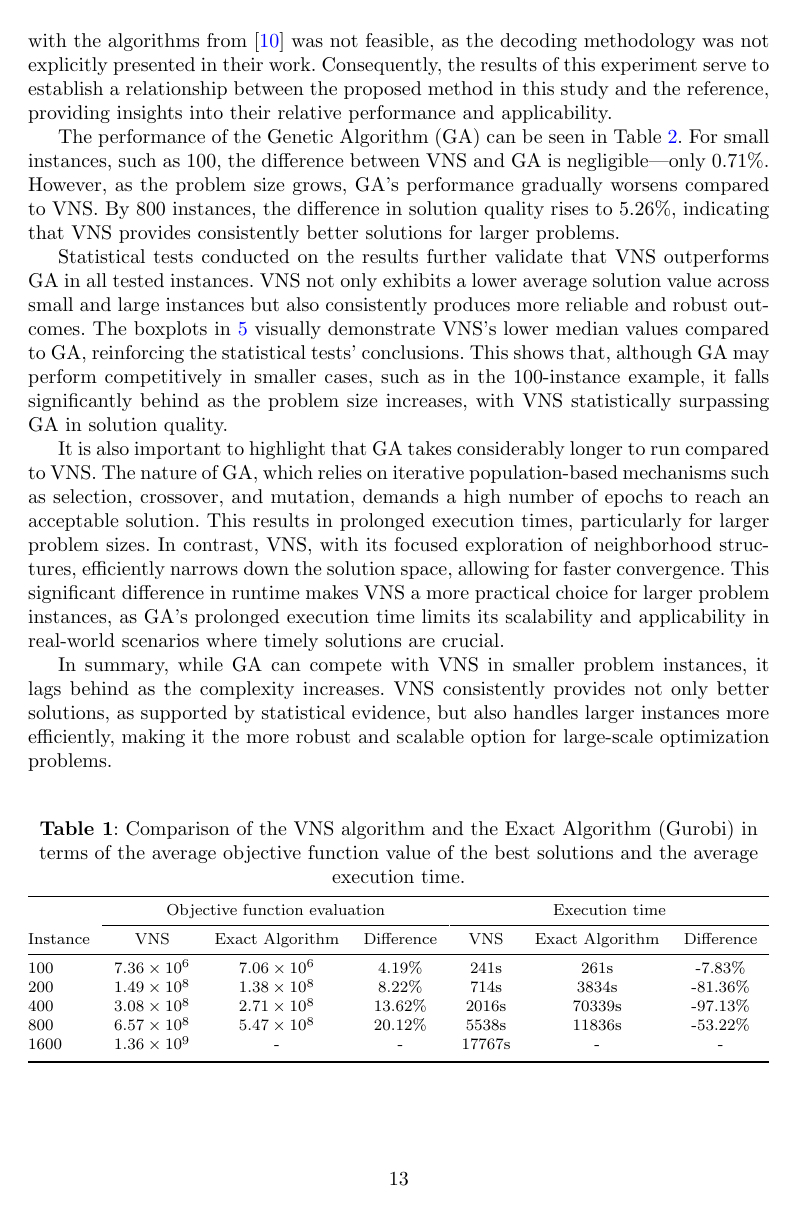
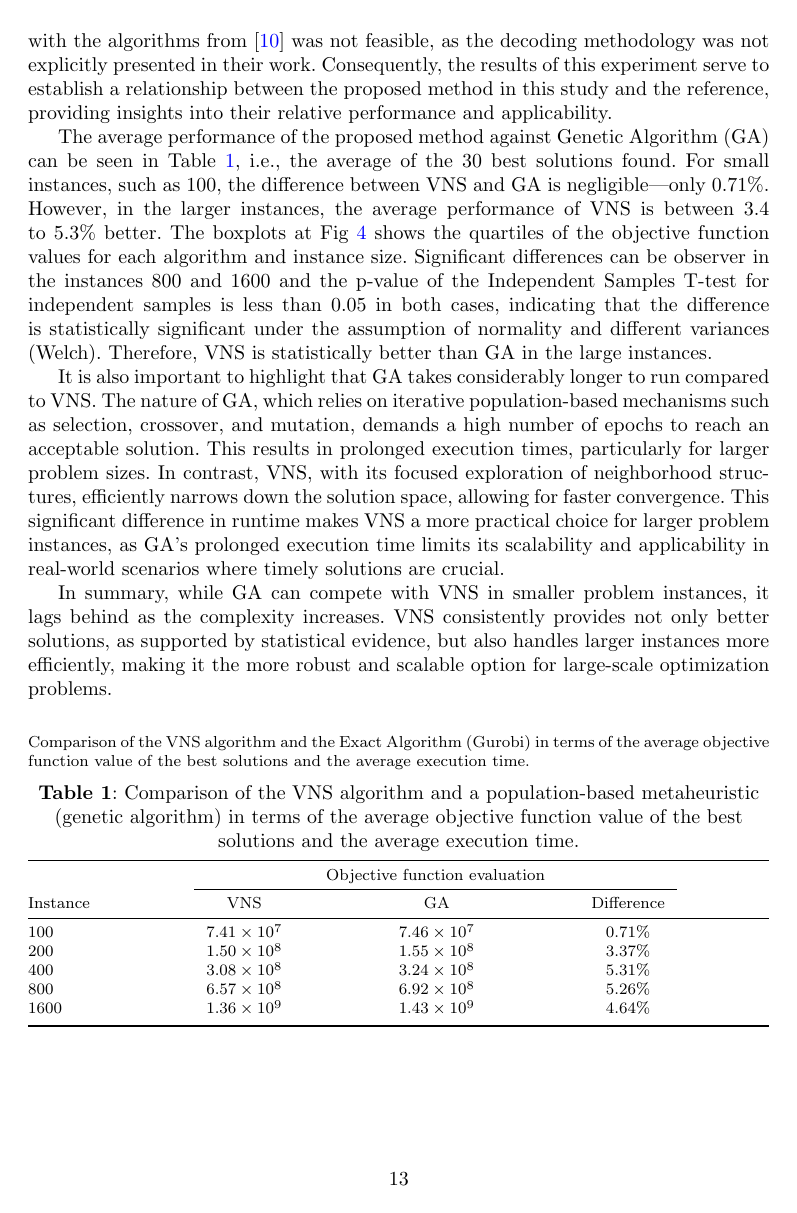
Before and after one commit to raissagd/Pistachio_CLSC, a LaTeX paper (sn-article-template/sn-article.tex): page 13 of 19. Compiled offline with pdfLaTeX.

Commit message:
Pequenas mudanças na seção 4.1

```diff
--- a/sn-article-template/sn-article.tex
+++ b/sn-article-template/sn-article.tex
@@ -505,15 +505,14 @@ The stopping criterion for the proposed method and the GA was set to 100,000 eva
 
 The objective of this experiment was to compare the proposed methodology with a method similar to those used in the primary reference \cite{rajabi2023utilizing}. However, a fair comparison with the algorithms from \cite{rajabi2023utilizing} was not feasible, as the decoding methodology was not explicitly presented in their work. Consequently, the results of this experiment serve to establish a relationship between the proposed method in this study and the reference, providing insights into their relative performance and applicability.
 
-The performance of the Genetic Algorithm (GA) can be seen in Table \ref{tab:comparison_vns_ga}. For small instances, such as 100, the
-difference between VNS and GA is negligible—only 0.71\%. However, as the problem size grows, GA's performance gradually worsens compared to VNS.
-By 800 instances, the difference in solution quality rises to 5.26\%, indicating that VNS provides consistently better solutions for larger problems.
+The average performance of the proposed method against Genetic Algorithm (GA) can be seen in Table \ref{tab:comparison_vns_ga}, i.e., the average of the 30 best solutions found. For small instances, such as 100, the difference between VNS and GA is negligible—only 0.71\%. However, in the larger instances, the average performance of VNS is between 3.4 to 5.3\% better. The boxplots at Fig \ref{fig:VNSxGA_boxplots} shows the quartiles of the objective function values for each algorithm and instance size. Significant differences can be observer in the instances 800 and 1600 and the p-value of the Independent Samples T-test for independent samples is less than 0.05 in both cases, indicating that the difference is statistically significant under the assumption of normality and different variances (Welch). Therefore, VNS is statistically better than GA in the large instances.
+% However, as the problem size grows, GA's performance gradually worsens compared to VNS. By 800 instances, the difference in solution quality rises to 5.26\%, indicating that VNS provides consistently better solutions for larger problems.
 
-Statistical tests conducted on the results further validate that VNS outperforms GA in all tested instances. VNS not only exhibits a lower average
-solution value across small and large instances but also consistently produces more reliable and robust outcomes. The boxplots in \ref{fig:VNSxGA_boxplots} visually
-demonstrate VNS's lower median values compared to GA, reinforcing the statistical tests' conclusions. This shows that, although GA may perform competitively
-in smaller cases, such as in the 100-instance example, it falls significantly behind as the problem size increases, with VNS statistically
-surpassing GA in solution quality.
+% Statistical tests conducted on the results further validate that VNS outperforms GA in all tested instances. VNS not only exhibits a lower average
+% solution value across small and large instances but also consistently produces more reliable and robust outcomes. The boxplots in \ref{fig:VNSxGA_boxplots} visually
+% demonstrate VNS's lower median values compared to GA, reinforcing the statistical tests' conclusions. This shows that, although GA may perform competitively
+% in smaller cases, such as in the 100-instance example, it falls significantly behind as the problem size increases, with VNS statistically
+% surpassing GA in solution quality.
 
 It is also important to highlight that GA takes considerably longer to run compared to VNS. The nature of GA, which relies on iterative
 population-based mechanisms such as selection, crossover, and mutation, demands a high number of epochs to reach an acceptable solution.
@@ -567,24 +566,8 @@ and scalable option for large-scale optimization problems.
     \label{fig:VNSxGA_boxplots}
 \end{figure}
 
-\begin{table}[h]
-    \caption{Comparison of the VNS algorithm and the Exact Algorithm (Gurobi) in terms of the average objective function value of the best solutions and the average execution time.}\label{tab2}
-    \label{tab:comparison_vns_gurobi}
-    \begin{tabular*}{\textwidth}{@{\extracolsep\fill}lcccccc}
-    \toprule%
-    & \multicolumn{3}{@{}c@{}}{Objective function evaluation} & \multicolumn{3}{@{}c@{}}{Execution time} \\\cmidrule{2-4}\cmidrule{5-7}%
-    Instance & VNS & Exact Algorithm & Difference & VNS & Exact Algorithm  & Difference \\
-    \midrule
-    100  & $7.36 \times 10^6$  & $7.06 \times 10^6$  & 4.19\%   & 241s  & 261s  & -7.83\% \\
-    200  & $1.49 \times 10^8$  & $1.38 \times 10^8$  & 8.22\%   & 714s  & 3834s & -81.36\% \\
-    400  & $3.08 \times 10^8$  & $2.71 \times 10^8$  & 13.62\%  & 2016s & 70339s & -97.13\% \\
-    800  & $6.57 \times 10^8$  & $5.47 \times 10^8$  & 20.12\%  & 5538s & 11836s & -53.22\% \\
-    1600 & $1.36 \times 10^9$  & -                  & -        & 17767s & -      & - \\
-    \botrule
-    \end{tabular*}
-\end{table}
 
-\begin{table}[h]
+\begin{table}[!htb]
     \caption{Comparison of the VNS algorithm and a population-based metaheuristic (genetic algorithm) in terms of the average objective function value of the best solutions and the average execution time.}\label{tab2}
     \label{tab:comparison_vns_ga}
     Comparison of the VNS algorithm and the Exact Algorithm (Gurobi) in
```
Also changed, not shown: sn-article-template/sn-article.pdf, sn-article-template/sn-article.tex (23 more changed lines).
